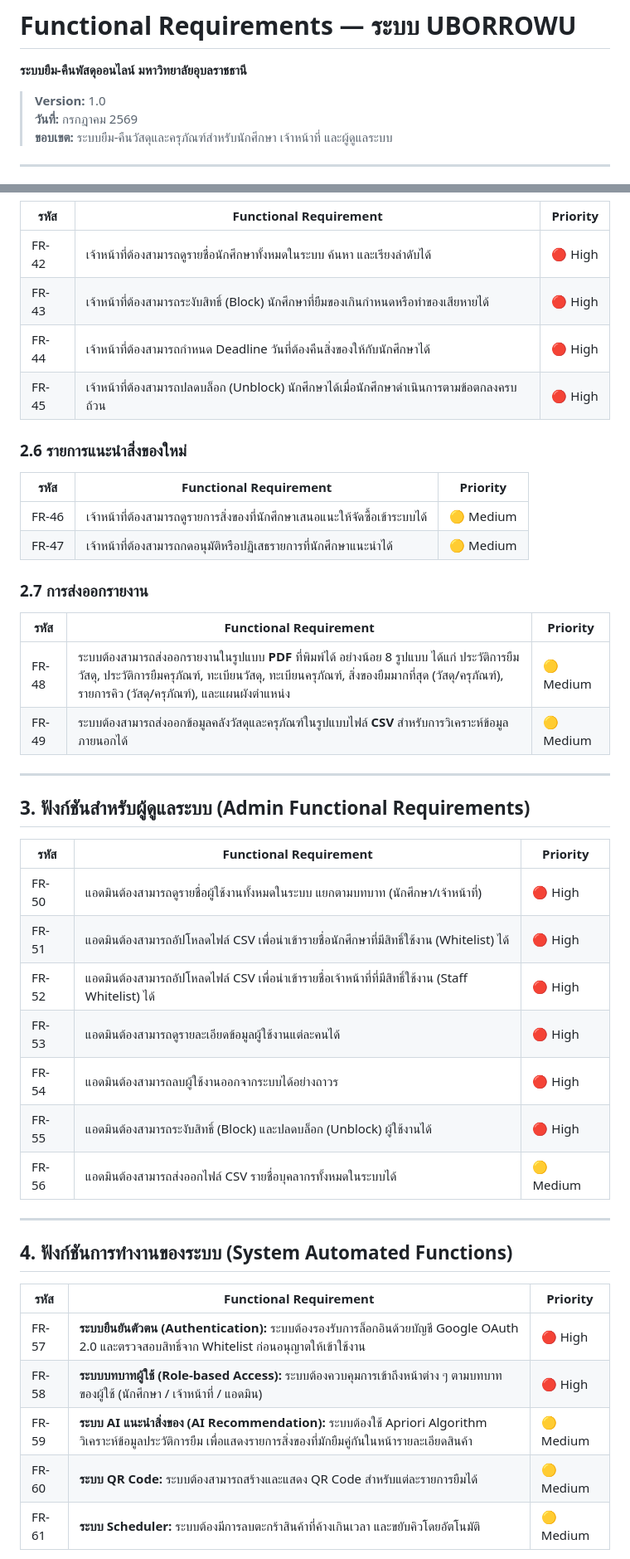
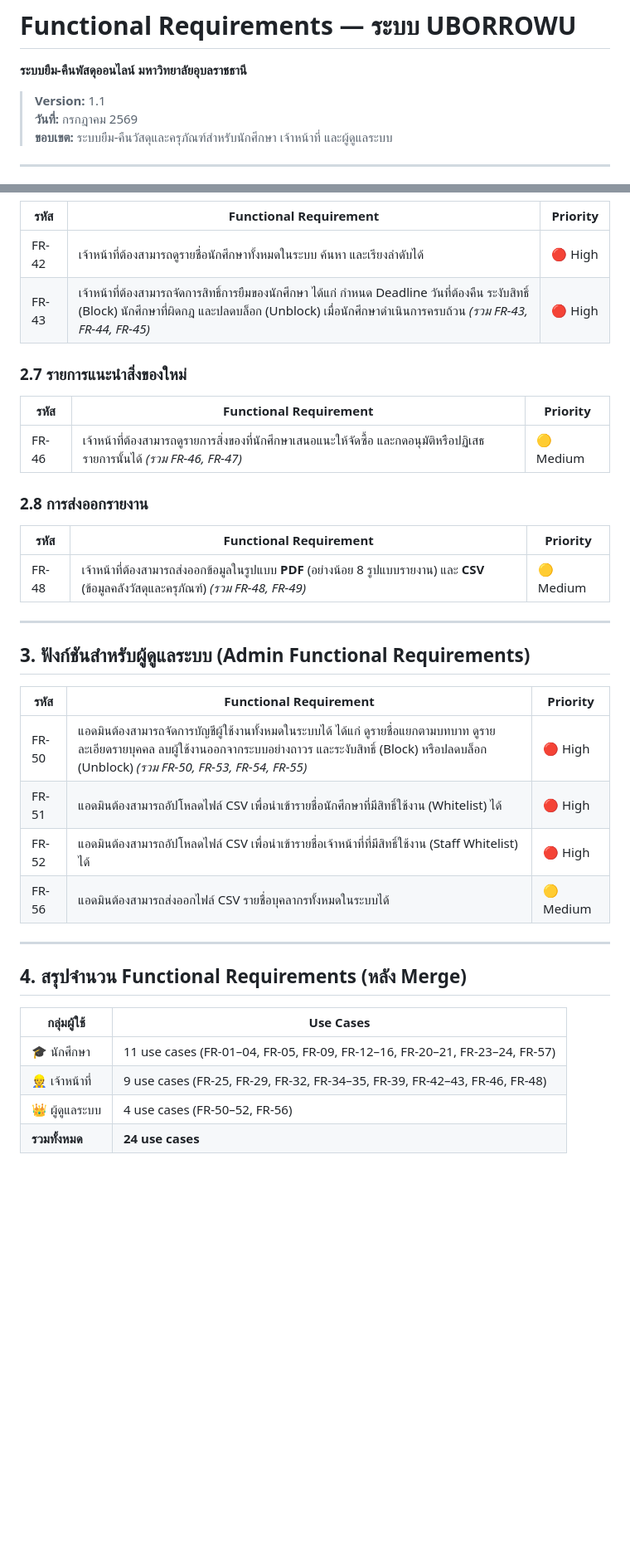
Before and after one commit to patlnwza-007/project-2569, a Markdown page: uborrowu_functional_requirements.md, 2 parts joined by grey strips. Shown at 83% size. Drawn GitHub-style; blank space fills up the shorter version.

```diff
--- a/uborrowu_functional_requirements.md
+++ b/uborrowu_functional_requirements.md
@@ -1,7 +1,7 @@
 # Functional Requirements — ระบบ UBORROWU
 **ระบบยืม-คืนพัสดุออนไลน์ มหาวิทยาลัยอุบลราชธานี**
 
-> **Version:** 1.0
+> **Version:** 1.1
 > **วันที่:** กรกฎาคม 2569
 > **ขอบเขต:** ระบบยืม-คืนวัสดุและครุภัณฑ์สำหรับนักศึกษา เจ้าหน้าที่ และผู้ดูแลระบบ
 
@@ -124,23 +115,19 @@
 | รหัส | Functional Requirement | Priority |
 |---|---|---|
 | FR-42 | เจ้าหน้าที่ต้องสามารถดูรายชื่อนักศึกษาทั้งหมดในระบบ ค้นหา และเรียงลำดับได้ | 🔴 High |
-| FR-43 | เจ้าหน้าที่ต้องสามารถระงับสิทธิ์ (Block) นักศึกษาที่ยืมของเกินกำหนดหรือทำของเสียหายได้ | 🔴 High |
-| FR-44 | เจ้าหน้าที่ต้องสามารถกำหนด Deadline วันที่ต้องคืนสิ่งของให้กับนักศึกษาได้ | 🔴 High |
-| FR-45 | เจ้าหน้าที่ต้องสามารถปลดบล็อก (Unblock) นักศึกษาได้เมื่อนักศึกษาดำเนินการตามข้อตกลงครบถ้วน | 🔴 High |
+| FR-43 | เจ้าหน้าที่ต้องสามารถจัดการสิทธิ์การยืมของนักศึกษา ได้แก่ กำหนด Deadline วันที่ต้องคืน ระงับสิทธิ์ (Block) นักศึกษาที่ผิดกฎ และปลดบล็อก (Unblock) เมื่อนักศึกษาดำเนินการครบถ้วน *(รวม FR-43, FR-44, FR-45)* | 🔴 High |
 
-### 2.6 รายการแนะนำสิ่งของใหม่
+### 2.7 รายการแนะนำสิ่งของใหม่
 
 | รหัส | Functional Requirement | Priority |
 |---|---|---|
-| FR-46 | เจ้าหน้าที่ต้องสามารถดูรายการสิ่งของที่นักศึกษาเสนอแนะให้จัดซื้อเข้าระบบได้ | 🟡 Medium |
-| FR-47 | เจ้าหน้าที่ต้องสามารถกดอนุมัติหรือปฏิเสธรายการที่นักศึกษาแนะนำได้ | 🟡 Medium |
+| FR-46 | เจ้าหน้าที่ต้องสามารถดูรายการสิ่งของที่นักศึกษาเสนอแนะให้จัดซื้อ และกดอนุมัติหรือปฏิเสธรายการนั้นได้ *(รวม FR-46, FR-47)* | 🟡 Medium |
 
-### 2.7 การส่งออกรายงาน
+### 2.8 การส่งออกรายงาน
 
 | รหัส | Functional Requirement | Priority |
 |---|---|---|
-| FR-48 | ระบบต้องสามารถส่งออกรายงานในรูปแบบ **PDF** ที่พิมพ์ได้ อย่างน้อย 8 รูปแบบ ได้แก่ ประวัติการยืมวัสดุ, ประวัติการยืมครุภัณฑ์, ทะเบียนวัสดุ, ทะเบียนครุภัณฑ์, สิ่งของยืมมากที่สุด (วัสดุ/ครุภัณฑ์), รายการคิว (วัสดุ/ครุภัณฑ์), และแผนผังตำแหน่ง | 🟡 Medium |
-| FR-49 | ระบบต้องสามารถส่งออกข้อมูลคลังวัสดุและครุภัณฑ์ในรูปแบบไฟล์ **CSV** สำหรับการวิเคราะห์ข้อมูลภายนอกได้ | 🟡 Medium |
+| FR-48 | เจ้าหน้าที่ต้องสามารถส่งออกข้อมูลในรูปแบบ **PDF** (อย่างน้อย 8 รูปแบบรายงาน) และ **CSV** (ข้อมูลคลังวัสดุและครุภัณฑ์) *(รวม FR-48, FR-49)* | 🟡 Medium |
 
 ---
 
@@ -148,23 +135,19 @@
 
 | รหัส | Functional Requirement | Priority |
 |---|---|---|
-| FR-50 | แอดมินต้องสามารถดูรายชื่อผู้ใช้งานทั้งหมดในระบบ แยกตามบทบาท (นักศึกษา/เจ้าหน้าที่) | 🔴 High |
+| FR-50 | แอดมินต้องสามารถจัดการบัญชีผู้ใช้งานทั้งหมดในระบบได้ ได้แก่ ดูรายชื่อแยกตามบทบาท ดูรายละเอียดรายบุคคล ลบผู้ใช้งานออกจากระบบอย่างถาวร และระงับสิทธิ์ (Block) หรือปลดบล็อก (Unblock) *(รวม FR-50, FR-53, FR-54, FR-55)* | 🔴 High |
 | FR-51 | แอดมินต้องสามารถอัปโหลดไฟล์ CSV เพื่อนำเข้ารายชื่อนักศึกษาที่มีสิทธิ์ใช้งาน (Whitelist) ได้ | 🔴 High |
 | FR-52 | แอดมินต้องสามารถอัปโหลดไฟล์ CSV เพื่อนำเข้ารายชื่อเจ้าหน้าที่ที่มีสิทธิ์ใช้งาน (Staff Whitelist) ได้ | 🔴 High |
-| FR-53 | แอดมินต้องสามารถดูรายละเอียดข้อมูลผู้ใช้งานแต่ละคนได้ | 🔴 High |
-| FR-54 | แอดมินต้องสามารถลบผู้ใช้งานออกจากระบบได้อย่างถาวร | 🔴 High |
-| FR-55 | แอดมินต้องสามารถระงับสิทธิ์ (Block) และปลดบล็อก (Unblock) ผู้ใช้งานได้ | 🔴 High |
 | FR-56 | แอดมินต้องสามารถส่งออกไฟล์ CSV รายชื่อบุคลากรทั้งหมดในระบบได้ | 🟡 Medium |
 
 ---
 
-## 4. ฟังก์ชันการทำงานของระบบ (System Automated Functions)
+## 4. สรุปจำนวน Functional Requirements (หลัง Merge)
 
-| รหัส | Functional Requirement | Priority |
-|---|---|---|
-| FR-57 | **ระบบยืนยันตัวตน (Authentication):** ระบบต้องรองรับการล็อกอินด้วยบัญชี Google OAuth 2.0 และตรวจสอบสิทธิ์จาก Whitelist ก่อนอนุญาตให้เข้าใช้งาน | 🔴 High |
-| FR-58 | **ระบบบทบาทผู้ใช้ (Role-based Access):** ระบบต้องควบคุมการเข้าถึงหน้าต่าง ๆ ตามบทบาทของผู้ใช้ (นักศึกษา / เจ้าหน้าที่ / แอดมิน) | 🔴 High |
-| FR-59 | **ระบบ AI แนะนำสิ่งของ (AI Recommendation):** ระบบต้องใช้ Apriori Algorithm วิเคราะห์ข้อมูลประวัติการยืม เพื่อแสดงรายการสิ่งของที่มักยืมคู่กันในหน้ารายละเอียดสินค้า | 🟡 Medium |
-| FR-60 | **ระบบ QR Code:** ระบบต้องสามารถสร้างและแสดง QR Code สำหรับแต่ละรายการยืมได้ | 🟡 Medium |
-| FR-61 | **ระบบ Scheduler:** ระบบต้องมีการลบตะกร้าสินค้าที่ค้างเกินเวลา และขยับคิวโดยอัตโนมัติ | 🟡 Medium |
+| กลุ่มผู้ใช้ | Use Cases |
+|---|---|
+| 🎓 นักศึกษา | 11 use cases (FR-01–04, FR-05, FR-09, FR-12–16, FR-20–21, FR-23–24, FR-57) |
+| 👷 เจ้าหน้าที่ | 9 use cases (FR-25, FR-29, FR-32, FR-34–35, FR-39, FR-42–43, FR-46, FR-48) |
+| 👑 ผู้ดูแลระบบ | 4 use cases (FR-50–52, FR-56) |
+| **รวมทั้งหมด** | **24 use cases** |
 
```
Also changed, not shown: other parts of uborrowu_functional_requirements.md (+27 -46 lines), proposal/proposal.md (added).
